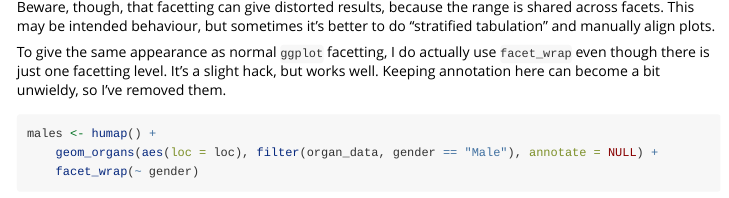
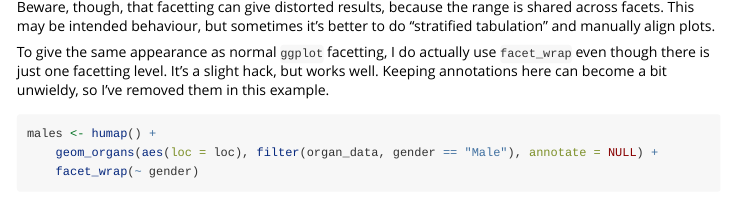
Before and after one commit to epiben/humapr, an R Markdown document (vignettes/intro_to_humapr.Rmd): the page in a window 1100 px wide, from 2550 px down. Rendered offline with R 4.5, knitr and Pandoc, with nearby package versions; code that draws random numbers runs with fixed seeds of ours; some code elsewhere in the file could not run offline; common packages that the code uses without loading them are loaded.

Commit message:
Improve slightly

````diff
--- a/vignettes/intro_to_humapr.Rmd
+++ b/vignettes/intro_to_humapr.Rmd
@@ -104,7 +104,7 @@ humap() +
 
 Beware, though, that facetting can give distorted results, because the range is shared across facets. This may be intended behaviour, but sometimes it's better to do "stratified tabulation" and manually align plots.
 
-To give the same appearance as normal `ggplot` facetting, I do actually use `facet_wrap` even though there is just one facetting level. It's a slight hack, but works well. Keeping annotation here can become a bit unwieldy, so I've removed them.
+To give the same appearance as normal `ggplot` facetting, I do actually use `facet_wrap` even though there is just one facetting level. It's a slight hack, but works well. Keeping annotations here can become a bit unwieldy, so I've removed them in this example.
 ```{r, fig.width=4}
 males <- humap() +
     geom_organs(aes(loc = loc), filter(organ_data, gender == "Male"), annotate = NULL) +
````
